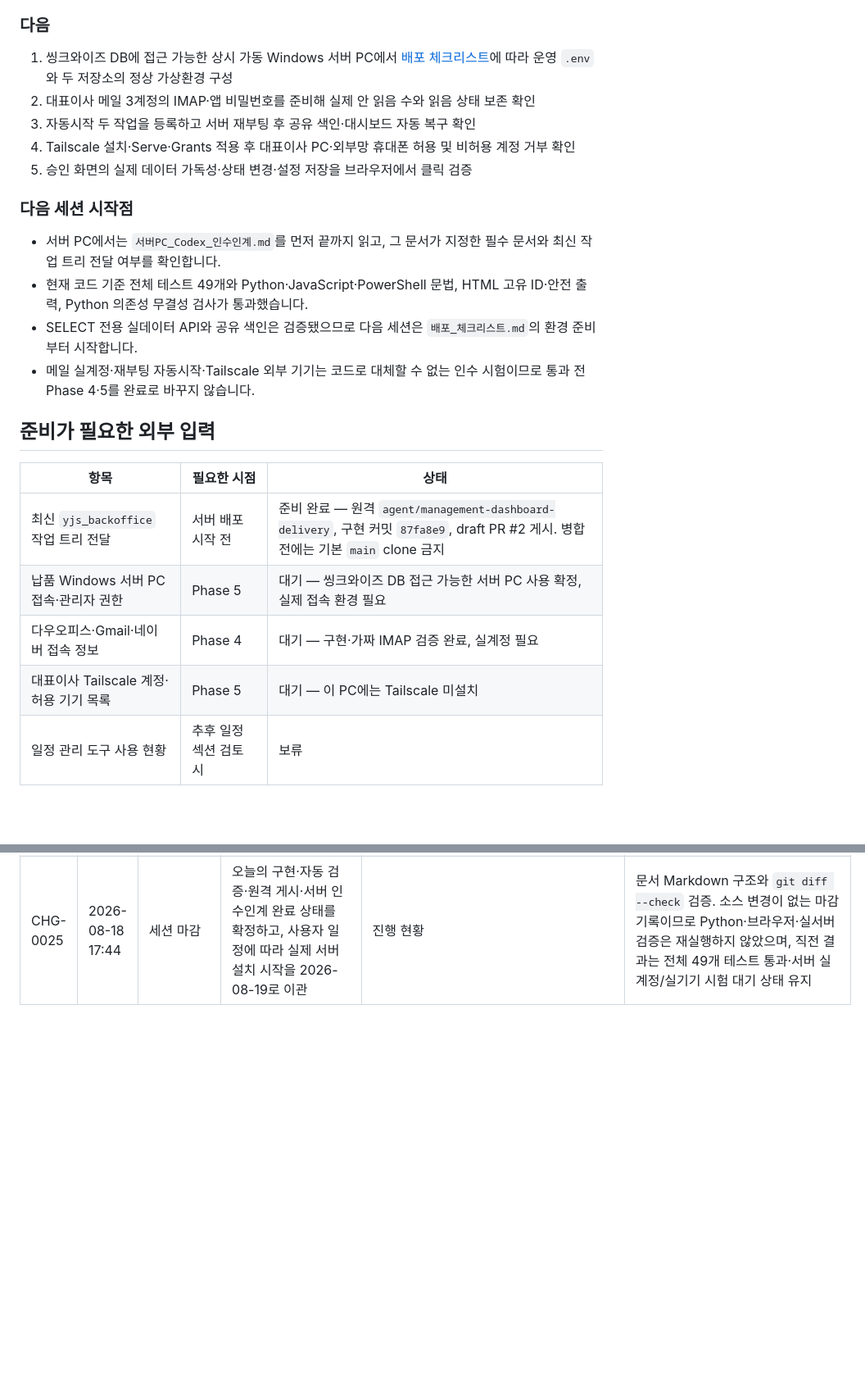
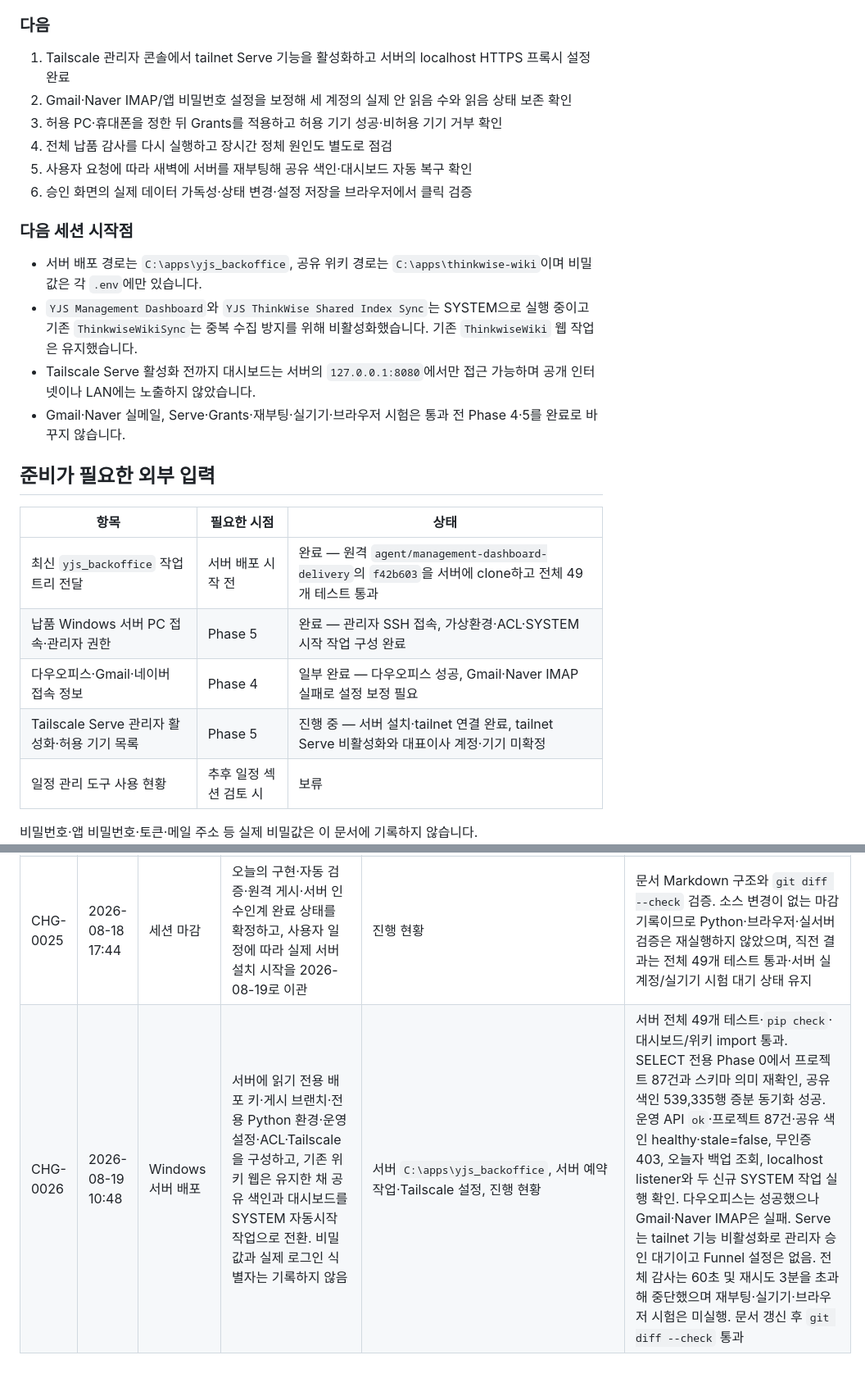
Before and after one commit to sunghyun123/yjs_backoffice, a Markdown page: 경영대시보드_개발진행현황.md, 2 parts joined by grey strips. Shown at 82% size. GitHub-like rendering; blank space fills up the shorter version.

Commit message:
docs: record windows server deployment status

```diff
--- a/경영대시보드_개발진행현황.md
+++ b/경영대시보드_개발진행현황.md
@@ -36,27 +41,28 @@
 
 ### 다음
 
-1. 씽크와이즈 DB에 접근 가능한 상시 가동 Windows 서버 PC에서 [배포 체크리스트](./배포_체크리스트.md)에 따라 운영 `.env`와 두 저장소의 정상 가상환경 구성
-2. 대표이사 메일 3계정의 IMAP·앱 비밀번호를 준비해 실제 안 읽음 수와 읽음 상태 보존 확인
-3. 자동시작 두 작업을 등록하고 서버 재부팅 후 공유 색인·대시보드 자동 복구 확인
-4. Tailscale 설치·Serve·Grants 적용 후 대표이사 PC·외부망 휴대폰 허용 및 비허용 계정 거부 확인
-5. 승인 화면의 실제 데이터 가독성·상태 변경·설정 저장을 브라우저에서 클릭 검증
+1. Tailscale 관리자 콘솔에서 tailnet Serve 기능을 활성화하고 서버의 localhost HTTPS 프록시 설정 완료
+2. Gmail·Naver IMAP/앱 비밀번호 설정을 보정해 세 계정의 실제 안 읽음 수와 읽음 상태 보존 확인
+3. 허용 PC·휴대폰을 정한 뒤 Grants를 적용하고 허용 기기 성공·비허용 기기 거부 확인
+4. 전체 납품 감사를 다시 실행하고 장시간 정체 원인도 별도로 점검
+5. 사용자 요청에 따라 새벽에 서버를 재부팅해 공유 색인·대시보드 자동 복구 확인
+6. 승인 화면의 실제 데이터 가독성·상태 변경·설정 저장을 브라우저에서 클릭 검증
 
 ### 다음 세션 시작점
 
-- 서버 PC에서는 `서버PC_Codex_인수인계.md`를 먼저 끝까지 읽고, 그 문서가 지정한 필수 문서와 최신 작업 트리 전달 여부를 확인합니다.
-- 현재 코드 기준 전체 테스트 49개와 Python·JavaScript·PowerShell 문법, HTML 고유 ID·안전 출력, Python 의존성 무결성 검사가 통과했습니다.
-- SELECT 전용 실데이터 API와 공유 색인은 검증됐으므로 다음 세션은 `배포_체크리스트.md`의 환경 준비부터 시작합니다.
-- 메일 실계정·재부팅 자동시작·Tailscale 외부 기기는 코드로 대체할 수 없는 인수 시험이므로 통과 전 Phase 4·5를 완료로 바꾸지 않습니다.
+- 서버 배포 경로는 `C:\apps\yjs_backoffice`, 공유 위키 경로는 `C:\apps\thinkwise-wiki`이며 비밀값은 각 `.env`에만 있습니다.
+- `YJS Management Dashboard`와 `YJS ThinkWise Shared Index Sync`는 SYSTEM으로 실행 중이고 기존 `ThinkwiseWikiSync`는 중복 수집 방지를 위해 비활성화했습니다. 기존 `ThinkwiseWiki` 웹 작업은 유지했습니다.
+- Tailscale Serve 활성화 전까지 대시보드는 서버의 `127.0.0.1:8080`에서만 접근 가능하며 공개 인터넷이나 LAN에는 노출하지 않았습니다.
+- Gmail·Naver 실메일, Serve·Grants·재부팅·실기기·브라우저 시험은 통과 전 Phase 4·5를 완료로 바꾸지 않습니다.
 
 ## 준비가 필요한 외부 입력
 
 | 항목 | 필요한 시점 | 상태 |
 |---|---|---|
-| 최신 `yjs_backoffice` 작업 트리 전달 | 서버 배포 시작 전 | 준비 완료 — 원격 `agent/management-dashboard-delivery`, 구현 커밋 `87fa8e9`, draft PR #2 게시. 병합 전에는 기본 `main` clone 금지 |
-| 납품 Windows 서버 PC 접속·관리자 권한 | Phase 5 | 대기 — 씽크와이즈 DB 접근 가능한 서버 PC 사용 확정, 실제 접속 환경 필요 |
-| 다우오피스·Gmail·네이버 접속 정보 | Phase 4 | 대기 — 구현·가짜 IMAP 검증 완료, 실계정 필요 |
-| 대표이사 Tailscale 계정·허용 기기 목록 | Phase 5 | 대기 — 이 PC에는 Tailscale 미설치 |
+| 최신 `yjs_backoffice` 작업 트리 전달 | 서버 배포 시작 전 | 완료 — 원격 `agent/management-dashboard-delivery`의 `f42b603`을 서버에 clone하고 전체 49개 테스트 통과 |
+| 납품 Windows 서버 PC 접속·관리자 권한 | Phase 5 | 완료 — 관리자 SSH 접속, 가상환경·ACL·SYSTEM 시작 작업 구성 완료 |
+| 다우오피스·Gmail·네이버 접속 정보 | Phase 4 | 일부 완료 — 다우오피스 성공, Gmail·Naver IMAP 실패로 설정 보정 필요 |
+| Tailscale Serve 관리자 활성화·허용 기기 목록 | Phase 5 | 진행 중 — 서버 설치·tailnet 연결 완료, tailnet Serve 비활성화와 대표이사 계정·기기 미확정 |
 | 일정 관리 도구 사용 현황 | 추후 일정 섹션 검토 시 | 보류 |
 
 비밀번호·앱 비밀번호·토큰·메일 주소 등 실제 비밀값은 이 문서에 기록하지 않습니다.
@@ -112,3 +118,4 @@
 | CHG-0023 | 2026-08-18 17:25 | 서버 Codex 인수인계·환경 호환성 | 새 서버 세션이 사용자 재설명 없이 바로 실행하도록 목표·범위·확정 아키텍처·현재 검증값·미커밋 코드 전달 위험·보안 원칙·필요 입력·명령·중단/복구·완료 기준을 단일 인수인계 문서로 작성. 공유 가상환경에 두 저장소 요구사항을 함께 설치하도록 절차를 보완하고 최종 감사에서 대시보드와 위키 동기화 모듈을 모두 import하는지 검사 | `서버PC_Codex_인수인계.md`, `README.md`, `배포_체크리스트.md`, `scripts/audit_delivery_readiness.ps1`, 진행 현황 | 전체 49개 테스트 통과, 위키 `app.sync` import 성공, PowerShell 전체 ASCII·구문 통과. 첫 직접 import는 샌드박스 계정이 기존 가상환경 Python 원본 경로를 찾지 못해 실패했으며 실제 사용자 환경으로 같은 명령을 재실행해 통과. 첫 스테이징 `diff --check`는 인수인계 머리말의 Markdown 줄바꿈 공백 2건을 지적해 제거 후 재검증. 읽기 전용 납품 감사에서 새 두 앱 import 항목과 오늘자 백업은 PASS, 이 개발 PC에 없는 운영 `.env`·서비스·실메일·예약 작업·ACL·Tailscale 관련 13개 항목은 의도대로 FAIL 유지. 실제 서버 배포는 최신 작업 트리 전달·서버 접속 대기 |
 | CHG-0024 | 2026-08-18 17:35 | 원격 게시·인계 현행화 | 전체 납품 구현을 별도 게시 브랜치에 커밋·push하고 draft PR을 생성한 뒤, 서버 인수인계의 미커밋 경고를 실제 브랜치 clone 절차와 구현 커밋 기준으로 교체 | 전체 변경 36개 파일, `서버PC_Codex_인수인계.md`, 진행 현황 | 고신뢰 비밀 패턴 없음, `.env`·가상환경·SQLite·런타임 데이터 미포함, 스테이징 `diff --check`, 전체 49개 테스트, `pip check`, PowerShell 구문 통과. 브랜치 `agent/management-dashboard-delivery`, 구현 커밋 `87fa8e9`, draft PR #2 생성 및 원격 커밋 일치 확인. 서버 실계정·실기기 검증 전이므로 PR은 draft 유지 |
 | CHG-0025 | 2026-08-18 17:44 | 세션 마감 | 오늘의 구현·자동 검증·원격 게시·서버 인수인계 완료 상태를 확정하고, 사용자 일정에 따라 실제 서버 설치 시작을 2026-08-19로 이관 | 진행 현황 | 문서 Markdown 구조와 `git diff --check` 검증. 소스 변경이 없는 마감 기록이므로 Python·브라우저·실서버 검증은 재실행하지 않았으며, 직전 결과는 전체 49개 테스트 통과·서버 실계정/실기기 시험 대기 상태 유지 |
+| CHG-0026 | 2026-08-19 10:48 | Windows 서버 배포 | 서버에 읽기 전용 배포 키·게시 브랜치·전용 Python 환경·운영 설정·ACL·Tailscale을 구성하고, 기존 위키 웹은 유지한 채 공유 색인과 대시보드를 SYSTEM 자동시작 작업으로 전환. 비밀값과 실제 로그인 식별자는 기록하지 않음 | 서버 `C:\apps\yjs_backoffice`, 서버 예약 작업·Tailscale 설정, 진행 현황 | 서버 전체 49개 테스트·`pip check`·대시보드/위키 import 통과. SELECT 전용 Phase 0에서 프로젝트 87건과 스키마 의미 재확인, 공유 색인 539,335행 증분 동기화 성공. 운영 API `ok`·프로젝트 87건·공유 색인 healthy·stale=false, 무인증 403, 오늘자 백업 조회, localhost listener와 두 신규 SYSTEM 작업 실행 확인. 다우오피스는 성공했으나 Gmail·Naver IMAP은 실패. Serve는 tailnet 기능 비활성화로 관리자 승인 대기이고 Funnel 설정은 없음. 전체 감사는 60초 및 재시도 3분을 초과해 중단했으며 재부팅·실기기·브라우저 시험은 미실행. 문서 갱신 후 `git diff --check` 통과 |
```
Also changed, not shown: other parts of 경영대시보드_개발진행현황.md (+12 -7 lines).
